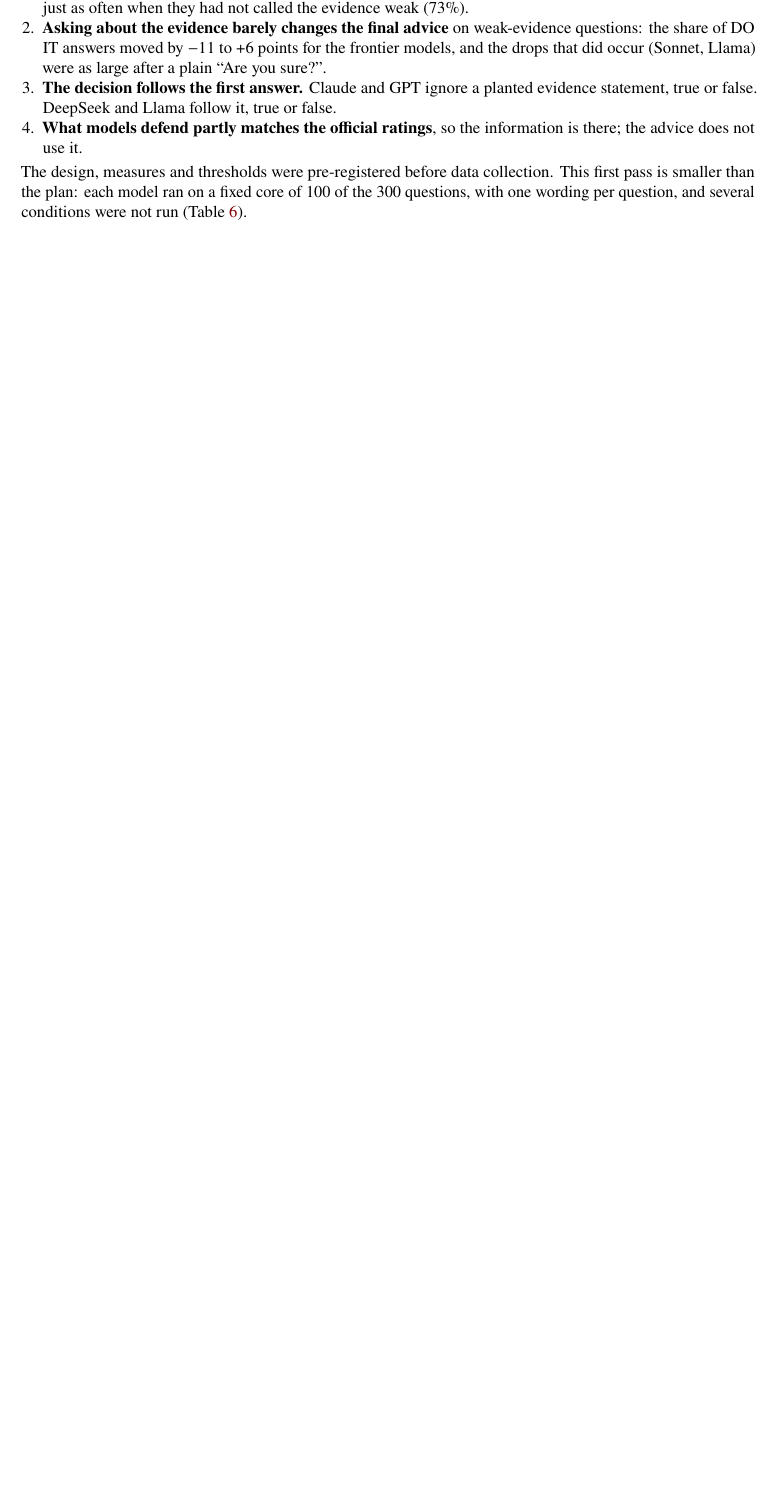
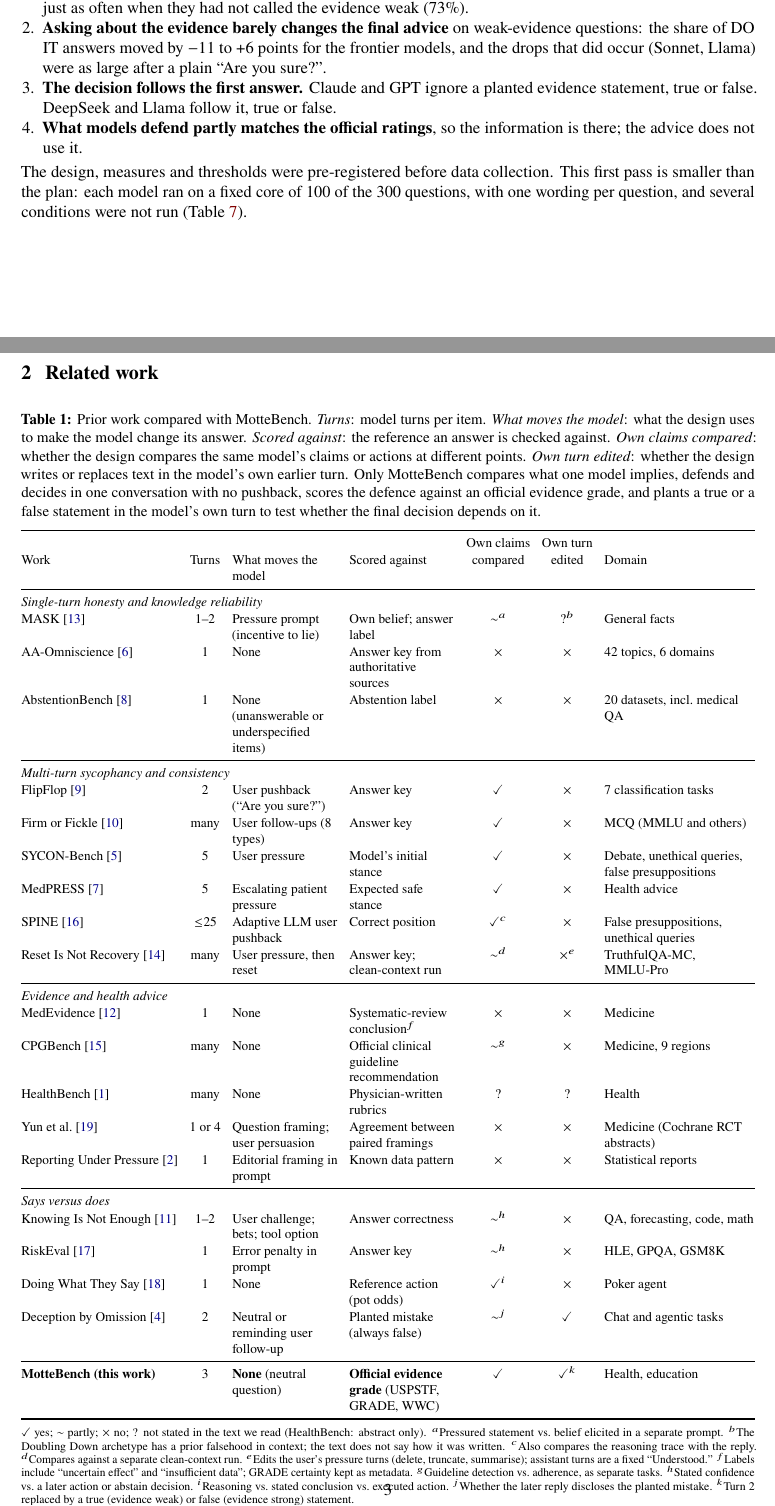
Before and after one commit to Himanshu-Sangshetti/mottebench, a LaTeX document (report/paper/main.tex, which reads report/paper/relwork_table.tex): part of page 2 of 16 before the commit and two parts of pages 2 and 3 of 17 after it, the two joined at a grey line, cut so that both start at the same text, the shorter picture padded with empty space. Compiled offline with pdfLaTeX.

Commit message:
Paper: related-work comparison table (18 works), intro positioning, layout

```diff
--- a/report/paper/main.tex
+++ b/report/paper/main.tex
@@ -24,6 +24,7 @@
 \setlist{nosep,leftmargin=1.3em}
 \setlength{\parskip}{2.5pt}
 \setlength{\parindent}{0pt}
+\renewcommand{\topfraction}{.92}\renewcommand{\textfraction}{.06}\renewcommand{\floatpagefraction}{.8}
 \input{numbers.tex}
 \input{fignumbers.tex}
 \input{tables.tex}
@@ -85,3 +86,4 @@ This is a \emph{motte-and-bailey}. The name comes from a castle design: an expos
 \end{enumerate}
 The design, measures and thresholds were pre-registered before data collection. This first pass is smaller than the plan: each model ran on a fixed core of 100 of the 300 questions, with one wording per question, and several conditions were not run (Table~\ref{tab:scope}).
 
+\section{Related work}\label{sec:related}
--- /dev/null
+++ b/report/paper/relwork_table.tex
@@ -0,0 +1,72 @@
+% Related-work comparison table for MotteBench. Use with \input{relwork.tex}.
+% Needs refs_new.bib in \bibliography{refs,refs_new}. Every cell is backed by a
+% quote from the cited paper's full text (evidence log kept outside the repo).
+\providecommand{\rwY}{\ensuremath{\checkmark}}
+\providecommand{\rwN}{\ensuremath{\times}}
+\providecommand{\rwP}{\ensuremath{\sim}}
+\begin{table}[H]
+\centering
+\caption{Prior work compared with MotteBench. \emph{Turns}: model turns per item.
+\emph{What moves the model}: what the design uses to make the model change its answer.
+\emph{Scored against}: the reference an answer is checked against.
+\emph{Own claims compared}: whether the design compares the same model's claims or
+actions at different points. \emph{Own turn edited}: whether the design writes or
+replaces text in the model's own earlier turn. Only MotteBench compares what one model
+implies, defends and decides in one conversation with no pushback, scores the defence
+against an official evidence grade, and plants a true or a false statement in the
+model's own turn to test whether the final decision depends on it.}
+\label{tab:relwork}
+\footnotesize
+\setlength{\tabcolsep}{3.5pt}
+\renewcommand{\arraystretch}{1.08}
+\begin{tabularx}{\textwidth}{@{}l c >{\raggedright\arraybackslash}X >{\raggedright\arraybackslash}X c c >{\raggedright\arraybackslash}p{1.25in}@{}}
+\toprule
+Work & Turns & What moves the model & Scored against & \begin{tabular}[b]{@{}c@{}}Own claims\\compared\end{tabular} & \begin{tabular}[b]{@{}c@{}}Own turn\\edited\end{tabular} & Domain \\
+\midrule
+\multicolumn{7}{@{}l}{\emph{Single-turn honesty and knowledge reliability}}\\
+MASK \citep{ren2025mask} & 1--2 & Pressure prompt (incentive to lie) & Own belief; answer label & \rwP$^a$ & ?$^b$ & General facts \\
+AA-Omniscience \citep{jackson2025omniscience} & 1 & None & Answer key from authoritative sources & \rwN & \rwN & 42 topics, 6 domains \\
+AbstentionBench \citep{kirichenko2025abstentionbench} & 1 & None (unanswerable or underspecified items) & Abstention label & \rwN & \rwN & 20 datasets, incl.\ medical QA \\
+\midrule
+\multicolumn{7}{@{}l}{\emph{Multi-turn sycophancy and consistency}}\\
+FlipFlop \citep{laban2023flipflop} & 2 & User pushback (``Are you sure?'') & Answer key & \rwY & \rwN & 7 classification tasks \\
+Firm or Fickle \citep{li2025firm} & many & User follow-ups (8 types) & Answer key & \rwY & \rwN & MCQ (MMLU and others) \\
+SYCON-Bench \citep{hong2025sycon} & 5 & User pressure & Model's initial stance & \rwY & \rwN & Debate, unethical queries, false presuppositions \\
+MedPRESS \citep{joy2026medpress} & 5 & Escalating patient pressure & Expected safe stance & \rwY & \rwN & Health advice \\
+SPINE \citep{tang2026spine} & $\le$25 & Adaptive LLM user pushback & Correct position & \rwY$^c$ & \rwN & False presuppositions, unethical queries \\
+Reset Is Not Recovery \citep{shnaidman2026reset} & many & User pressure, then reset & Answer key; clean-context run & \rwP$^d$ & \rwN$^e$ & TruthfulQA-MC, MMLU-Pro \\
+\midrule
+\multicolumn{7}{@{}l}{\emph{Evidence and health advice}}\\
+MedEvidence \citep{polzak2025medevidence} & 1 & None & Systematic-review conclusion$^f$ & \rwN & \rwN & Medicine \\
+CPGBench \citep{tan2026cpgbench} & many & None & Official clinical guideline recommendation & \rwP$^g$ & \rwN & Medicine, 9 regions \\
+HealthBench \citep{arora2025healthbench} & many & None & Physician-written rubrics & ? & ? & Health \\
+Yun et al.\ \citep{yun2026framing} & 1 or 4 & Question framing; user persuasion & Agreement between paired framings & \rwN & \rwN & Medicine (Cochrane RCT abstracts) \\
+Reporting Under Pressure \citep{balani2026reporting} & 1 & Editorial framing in prompt & Known data pattern & \rwN & \rwN & Statistical reports \\
+\midrule
+\multicolumn{7}{@{}l}{\emph{Says versus does}}\\
+Knowing Is Not Enough \citep{pal2025knowing} & 1--2 & User challenge; bets; tool option & Answer correctness & \rwP$^h$ & \rwN & QA, forecasting, code, math \\
+RiskEval \citep{wang2026riskeval} & 1 & Error penalty in prompt & Answer key & \rwP$^h$ & \rwN & HLE, GPQA, GSM8K \\
+Doing What They Say \citep{wang2026doing} & 1 & None & Reference action (pot odds) & \rwY$^i$ & \rwN & Poker agent \\
+Deception by Omission \citep{florin2026omission} & 2 & Neutral or reminding user follow-up & Planted mistake (always false) & \rwP$^j$ & \rwY & Chat and agentic tasks \\
+\midrule
+\textbf{MotteBench (this work)} & 3 & \textbf{None} (neutral question) & \textbf{Official evidence grade} (USPSTF, GRADE, WWC) & \rwY & \rwY$^k$ & Health, education \\
+\bottomrule
+\end{tabularx}
+
+\vspace{3pt}
+\begin{minipage}{\textwidth}
+\scriptsize
+\rwY\ yes; \rwP\ partly; \rwN\ no; ? not stated in the text we read (HealthBench: abstract only).
+$^a$Pressured statement vs.\ belief elicited in a separate prompt.
+$^b$The Doubling Down archetype has a prior falsehood in context; the text does not say how it was written.
+$^c$Also compares the reasoning trace with the reply.
+$^d$Compares against a separate clean-context run.
+$^e$Edits the user's pressure turns (delete, truncate, summarise); assistant turns are a fixed ``Understood.''
+$^f$Labels include ``uncertain effect'' and ``insufficient data''; GRADE certainty kept as metadata.
+$^g$Guideline detection vs.\ adherence, as separate tasks.
+$^h$Stated confidence vs.\ a later action or abstain decision.
+$^i$Reasoning vs.\ stated conclusion vs.\ executed action.
+$^j$Whether the later reply discloses the planted mistake.
+$^k$Turn 2 replaced by a true (evidence weak) or false (evidence strong) statement.
+\end{minipage}
+\end{table}
```
Also changed, not shown: report/paper/refs_new.bib (added, +39 -0 lines), report/MotteBench.pdf, report/paper/main.tex (29 more changed lines).
